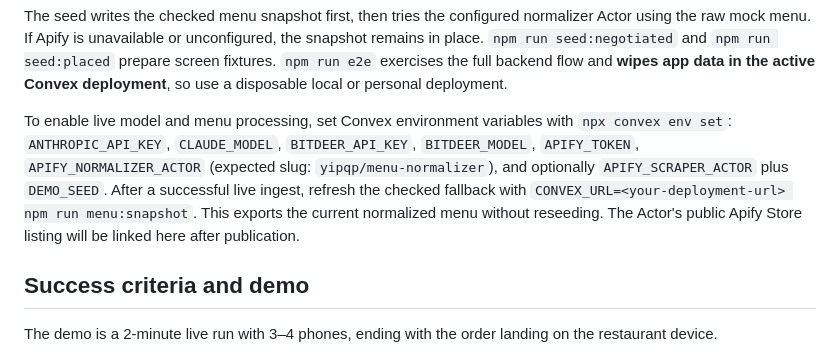
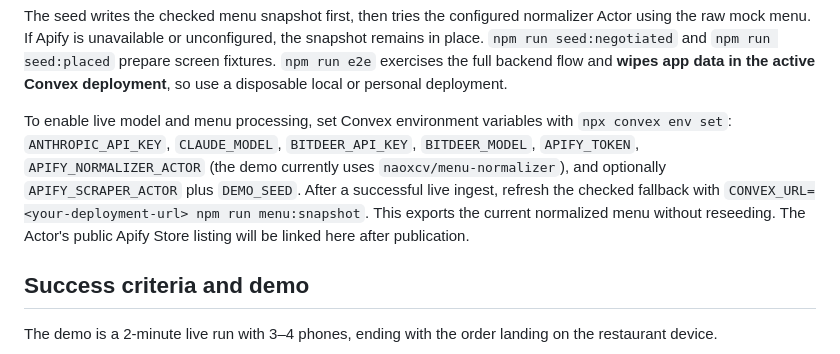
Before and after one commit to naoxcv/tappytabs, a Markdown page: README.md, the part around the change. Drawn GitHub-style.

Commit message:
Correct normalizer deployment details

```diff
--- a/README.md
+++ b/README.md
@@ -110,7 +110,7 @@ npm run seed
 
 The seed writes the checked menu snapshot first, then tries the configured normalizer Actor using the raw mock menu. If Apify is unavailable or unconfigured, the snapshot remains in place. `npm run seed:negotiated` and `npm run seed:placed` prepare screen fixtures. `npm run e2e` exercises the full backend flow and **wipes app data in the active Convex deployment**, so use a disposable local or personal deployment.
 
-To enable live model and menu processing, set Convex environment variables with `npx convex env set`: `ANTHROPIC_API_KEY`, `CLAUDE_MODEL`, `BITDEER_API_KEY`, `BITDEER_MODEL`, `APIFY_TOKEN`, `APIFY_NORMALIZER_ACTOR` (expected slug: `yipqp/menu-normalizer`), and optionally `APIFY_SCRAPER_ACTOR` plus `DEMO_SEED`. After a successful live ingest, refresh the checked fallback with `CONVEX_URL=<your-deployment-url> npm run menu:snapshot`. This exports the current normalized menu without reseeding. The Actor's public Apify Store listing will be linked here after publication.
+To enable live model and menu processing, set Convex environment variables with `npx convex env set`: `ANTHROPIC_API_KEY`, `CLAUDE_MODEL`, `BITDEER_API_KEY`, `BITDEER_MODEL`, `APIFY_TOKEN`, `APIFY_NORMALIZER_ACTOR` (the demo currently uses `naoxcv/menu-normalizer`), and optionally `APIFY_SCRAPER_ACTOR` plus `DEMO_SEED`. After a successful live ingest, refresh the checked fallback with `CONVEX_URL=<your-deployment-url> npm run menu:snapshot`. This exports the current normalized menu without reseeding. The Actor's public Apify Store listing will be linked here after publication.
 
 ## Success criteria and demo
 
```
Also changed, not shown: TappyTabs — Low-Level Design.md (+1 -1 lines).
